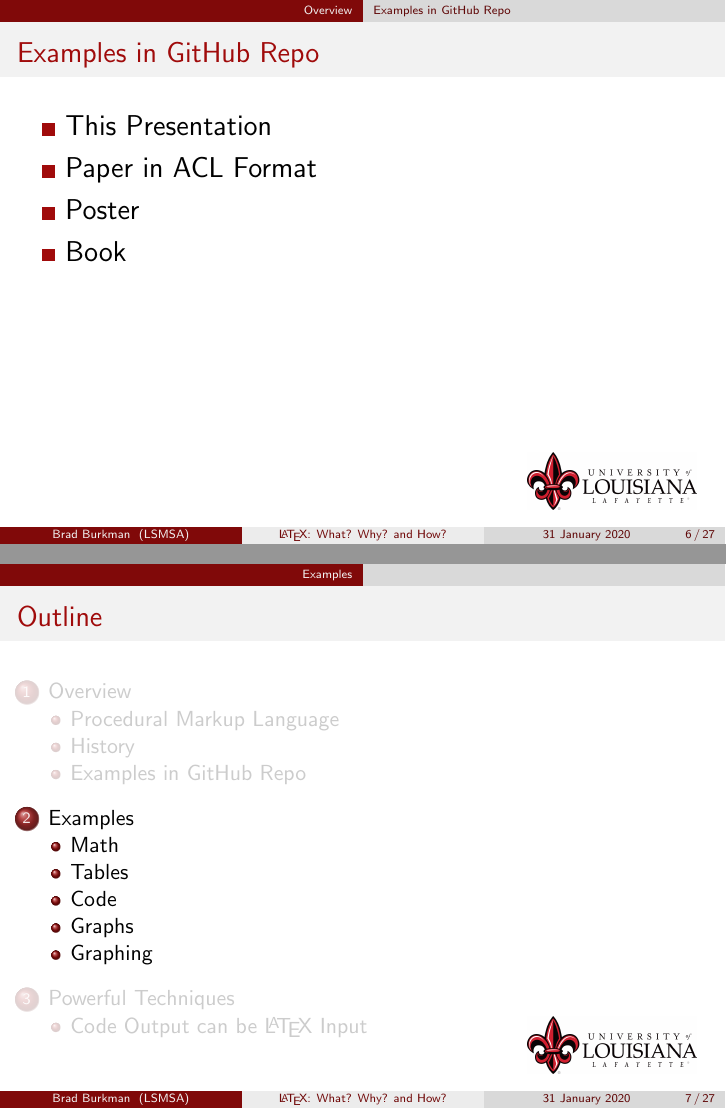
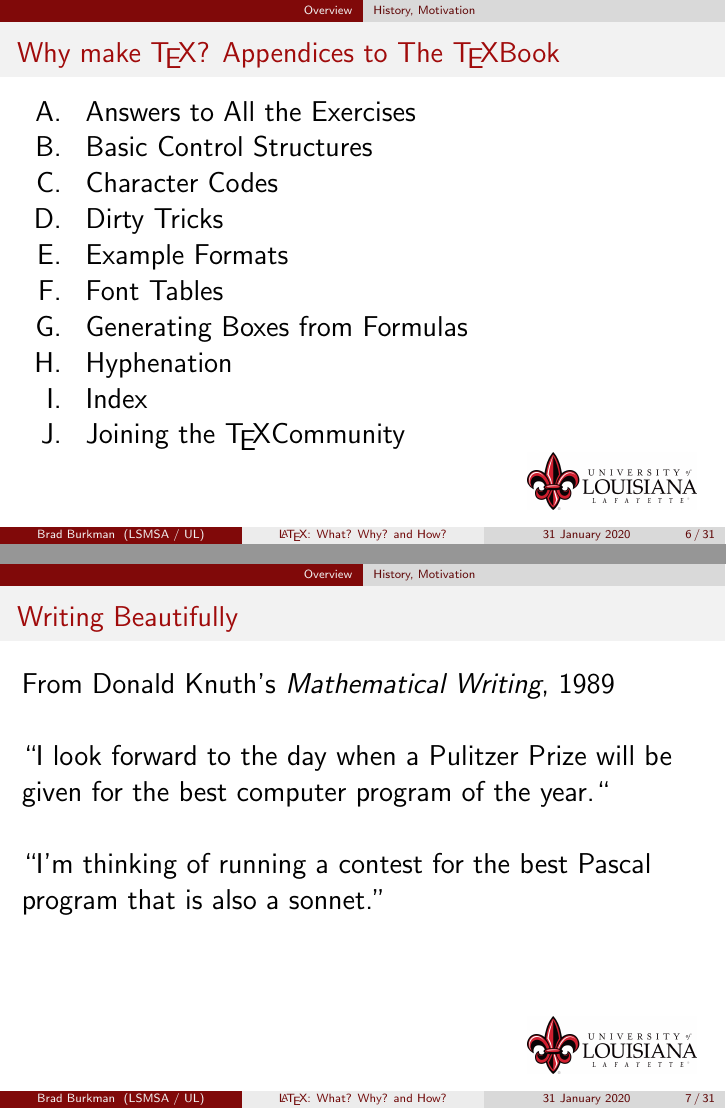
Before and after one commit to bburkman/LaTeX_Intro, LaTeX slides (Beamer/LaTeX_595.tex): pages 6 and 7 of 44 before the commit and pages 6 and 7 of 48 after it, joined at a grey line. Compiled offline with pdfLaTeX.

Commit message:
31 January 9:48am Modifications

```diff
--- a/Beamer/LaTeX_595.tex
+++ b/Beamer/LaTeX_595.tex
@@ -79,7 +81,7 @@
 \title{\LaTeX: What? Why? and How?}
 \subtitle{CSCE 595 Presentation}
 \author{Brad Burkman}
-\institute[LSMSA]{Louisiana School for Math, Science, and the Arts}
+\institute[LSMSA / UL]{Louisiana School for Math, Science, and the Arts \and University of Louisiana at Lafayette}
 \date{31 January 2020}
 
 \begin{document}
@@ -124,7 +126,7 @@ $$\frac{-b \pm \sqrt{b^2 - 4ac}}{2a}$$
 \end{itemize}
 \end{frame}
 
-\subsection{History}
+\subsection{History, Motivation}
 \begin{frame}[t]
 	\frametitle{History}
 \Large
@@ -137,6 +139,41 @@ $$\frac{-b \pm \sqrt{b^2 - 4ac}}{2a}$$
 \end{itemize}
 
 \end{frame}
+
+\begin{frame}[t]
+	\frametitle{Why make \TeX ?  Appendices to The \TeX Book}
+\Large
+\begin{tabular}{rl}
+	A.   &Answers to All the Exercises\cr
+	B.   &Basic Control Structures\cr
+	C.  &Character Codes\cr
+	D.  &Dirty Tricks \cr
+	E.  &Example Formats\cr
+	F.  &Font Tables\cr
+	G. &Generating Boxes from Formulas\cr
+	H. &Hyphenation\cr
+	I. &Index\cr
+	J.  &Joining the \TeX Community\cr
+\end{tabular}
+\end{frame}
+
+
+\begin{frame}[t]
+	\frametitle{Writing Beautifully}
+\Large
+
+From Donald Knuth's {\it Mathematical Writing}, 1989
+
+\
+
+``I look forward to the day when a Pulitzer Prize will be given for the best computer program of the year.``
+
+\
+
+``I'm thinking of running a contest for the best Pascal program that is also a sonnet.''
+\end{frame}
+
+
 
 \subsection{Examples in GitHub Repo}
 \begin{frame}[t]
```
Also changed, not shown: Beamer/LaTeX_595.pdf, Beamer/LaTeX_595.tex (9 more changed lines), 8 other files.
